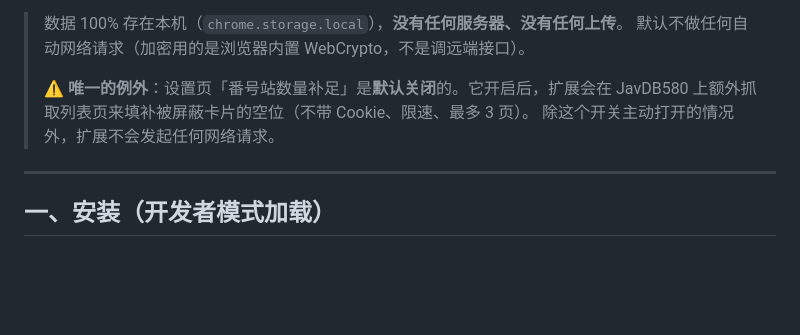
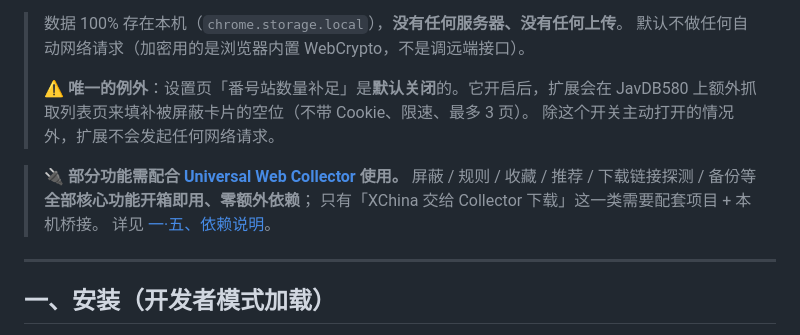
Before and after one commit to LeonZhangDev/sitefilter, a Markdown page: README.md, the part around one of its changes. GitHub-like rendering; blank space fills up the shorter version.

```diff
--- a/README.md
+++ b/README.md
@@ -29,6 +29,11 @@
 > JavDB580 上额外抓取列表页来填补被屏蔽卡片的空位（不带 Cookie、限速、最多 3 页）。
 > 除这个开关主动打开的情况外，扩展不会发起任何网络请求。
 
+> 🔌 **部分功能需配合 [Universal Web Collector](https://github.com/LeonZhangDev/universal-web-collector) 使用。**
+> 屏蔽 / 规则 / 收藏 / 推荐 / 下载链接探测 / 备份等**全部核心功能开箱即用、零额外依赖**；
+> 只有「XChina 交给 Collector 下载」这一类需要配套项目 + 本机桥接。
+> 详见 [一·五、依赖说明](#一五依赖说明哪些功能需要-universal-web-collector)。
+
 ---
 
 ## 一、安装（开发者模式加载）
```
Also changed, not shown: other parts of README.md (+35 -0 lines).
